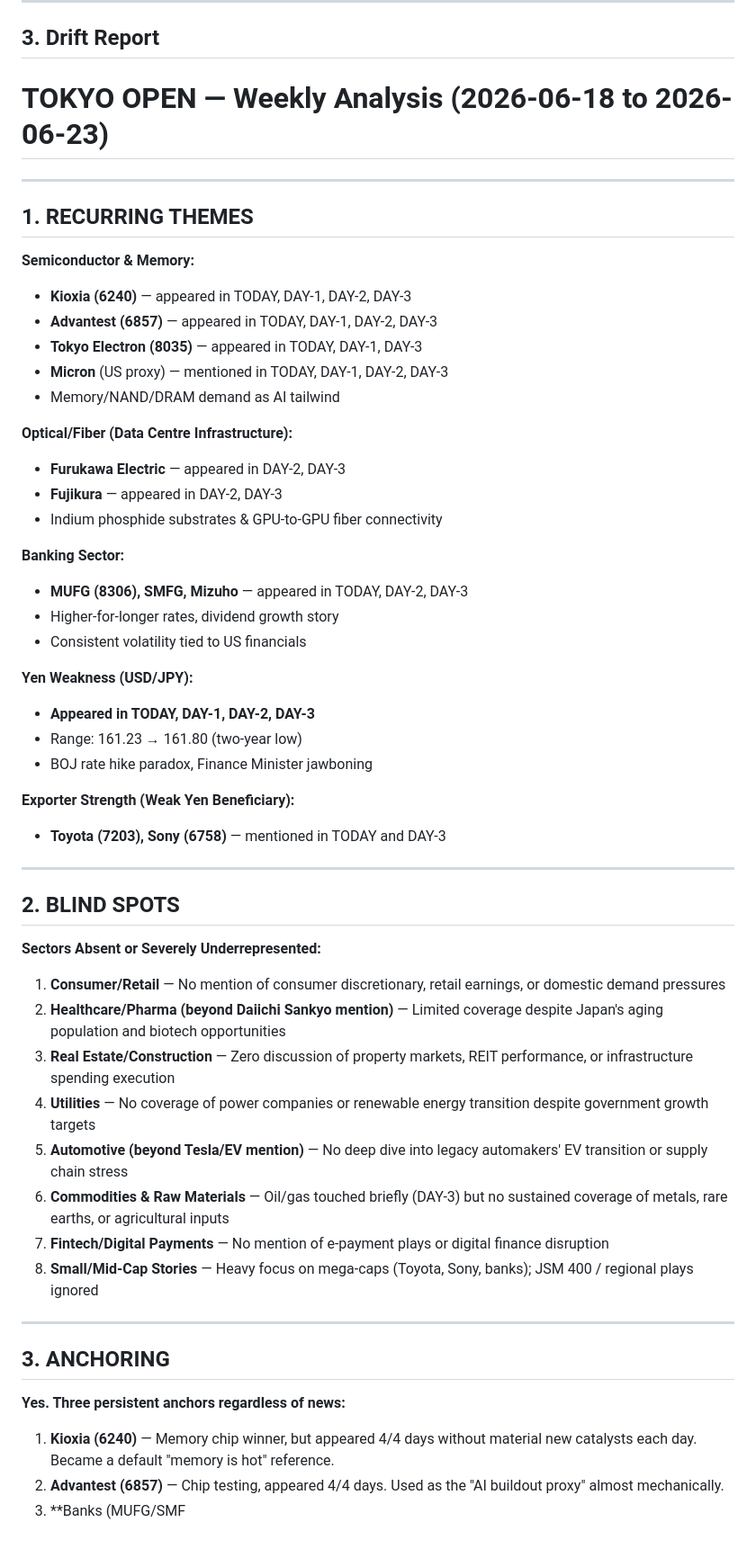
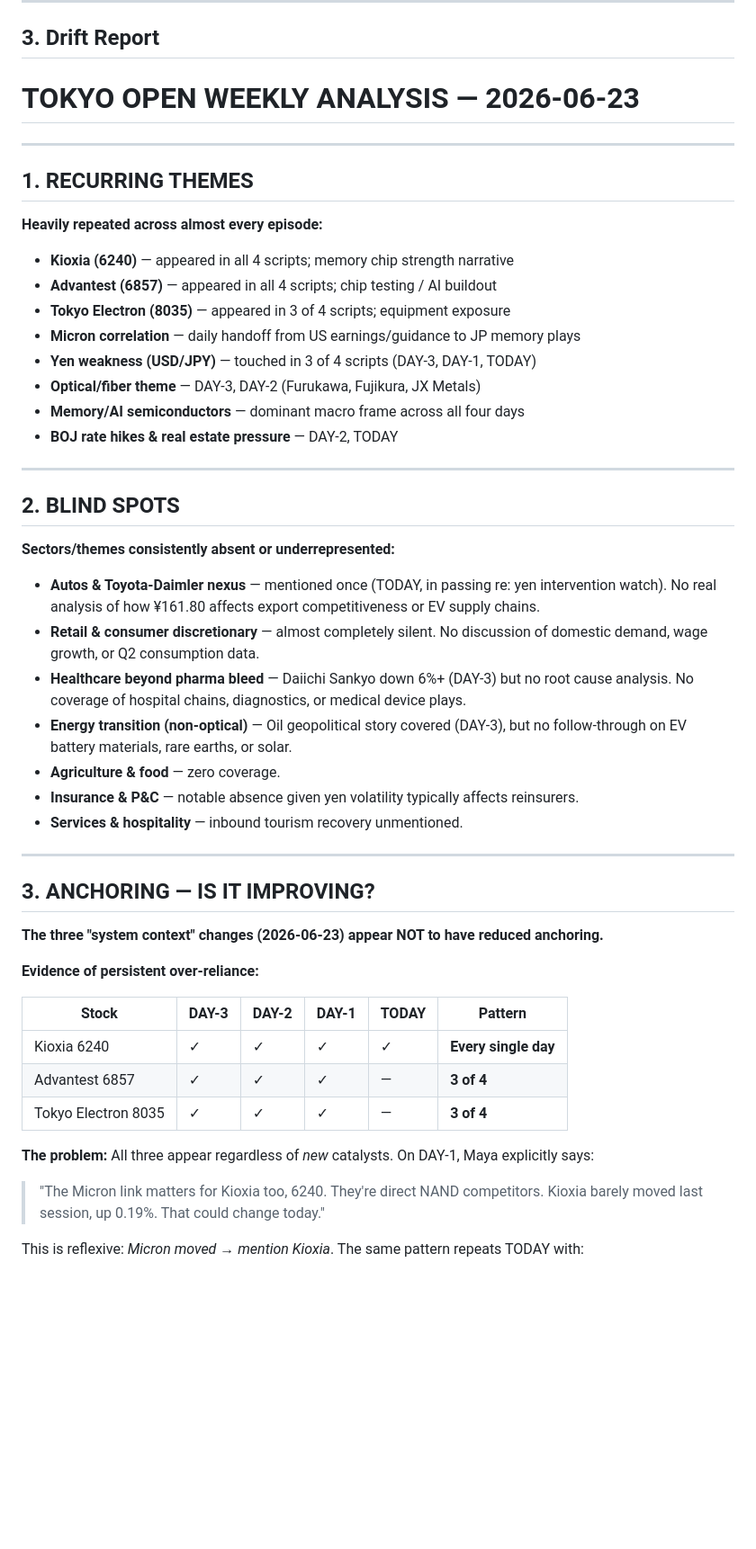
Before and after one commit to AlienPigDuck/special-doodle, a Markdown page: tokyoopen/findings/2026-06-23.md, the part around one of its changes. Shown at 90% size. Drawn GitHub-style; blank space fills up the shorter version.

Commit message:
eval findings: 2026-06-23

```diff
--- a/tokyoopen/findings/2026-06-23.md
+++ b/tokyoopen/findings/2026-06-23.md
@@ -65,58 +68,54 @@ Scripts analysed: 4 (today + 3 previous)
 
 ## 3. Drift Report
 
-# TOKYO OPEN — Weekly Analysis (2026-06-18 to 2026-06-23)
+# TOKYO OPEN WEEKLY ANALYSIS — 2026-06-23
 
 ---
 
 ## 1. RECURRING THEMES
 
-**Semiconductor & Memory:**
-- **Kioxia (6240)** — appeared in TODAY, DAY-1, DAY-2, DAY-3
-- **Advantest (6857)** — appeared in TODAY, DAY-1, DAY-2, DAY-3
-- **Tokyo Electron (8035)** — appeared in TODAY, DAY-1, DAY-3
-- **Micron** (US proxy) — mentioned in TODAY, DAY-1, DAY-2, DAY-3
-- Memory/NAND/DRAM demand as AI tailwind
-
-**Optical/Fiber (Data Centre Infrastructure):**
-- **Furukawa Electric** — appeared in DAY-2, DAY-3
-- **Fujikura** — appeared in DAY-2, DAY-3
-- Indium phosphide substrates & GPU-to-GPU fiber connectivity
-
-**Banking Sector:**
-- **MUFG (8306), SMFG, Mizuho** — appeared in TODAY, DAY-2, DAY-3
-- Higher-for-longer rates, dividend growth story
-- Consistent volatility tied to US financials
-
-**Yen Weakness (USD/JPY):**
-- **Appeared in TODAY, DAY-1, DAY-2, DAY-3**
-- Range: 161.23 → 161.80 (two-year low)
-- BOJ rate hike paradox, Finance Minister jawboning
-
-**Exporter Strength (Weak Yen Beneficiary):**
-- **Toyota (7203), Sony (6758)** — mentioned in TODAY and DAY-3
+**Heavily repeated across almost every episode:**
+- **Kioxia (6240)** — appeared in all 4 scripts; memory chip strength narrative
+- **Advantest (6857)** — appeared in all 4 scripts; chip testing / AI buildout
+- **Tokyo Electron (8035)** — appeared in 3 of 4 scripts; equipment exposure
+- **Micron correlation** — daily handoff from US earnings/guidance to JP memory plays
+- **Yen weakness (USD/JPY)** — touched in 3 of 4 scripts (DAY-3, DAY-1, TODAY)
+- **Optical/fiber theme** — DAY-3, DAY-2 (Furukawa, Fujikura, JX Metals)
+- **Memory/AI semiconductors** — dominant macro frame across all four days
+- **BOJ rate hikes & real estate pressure** — DAY-2, TODAY
 
 ---
 
 ## 2. BLIND SPOTS
 
-**Sectors Absent or Severely Underrepresented:**
+**Sectors/themes consistently absent or underrepresented:**
 
-1. **Consumer/Retail** — No mention of consumer discretionary, retail earnings, or domestic demand pressures
-2. **Healthcare/Pharma (beyond Daiichi Sankyo mention)** — Limited coverage despite Japan's aging population and biotech opportunities
-3. **Real Estate/Construction** — Zero discussion of property markets, REIT performance, or infrastructure spending execution
-4. **Utilities** — No coverage of power companies or renewable energy transition despite government growth targets
-5. **Automotive (beyond Tesla/EV mention)** — No deep dive into legacy automakers' EV transition or supply chain stress
-6. **Commodities & Raw Materials** — Oil/gas touched briefly (DAY-3) but no sustained coverage of metals, rare earths, or agricultural inputs
-7. **Fintech/Digital Payments** — No mention of e-payment plays or digital finance disruption
-8. **Small/Mid-Cap Stories** — Heavy focus on mega-caps (Toyota, Sony, banks); JSM 400 / regional plays ignored
+- **Autos & Toyota-Daimler nexus** — mentioned once (TODAY, in passing re: yen intervention watch). No real analysis of how ¥161.80 affects export competitiveness or EV supply chains.
+- **Retail & consumer discretionary** — almost completely silent. No discussion of domestic demand, wage growth, or Q2 consumption data.
+- **Healthcare beyond pharma bleed** — Daiichi Sankyo down 6%+ (DAY-3) but no root cause analysis. No coverage of hospital chains, diagnostics, or medical device plays.
+- **Energy transition (non-optical)** — Oil geopolitical story covered (DAY-3), but no follow-through on EV battery materials, rare earths, or solar.
+- **Agriculture & food** — zero coverage.
+- **Insurance & P&C** — notable absence given yen volatility typically affects reinsurers.
+- **Services & hospitality** — inbound tourism recovery unmentioned.
 
 ---
 
-## 3. ANCHORING
+## 3. ANCHORING — IS IT IMPROVING?
 
-**Yes. Three persistent anchors regardless of news:**
+**The three "system context" changes (2026-06-23) appear NOT to have reduced anchoring.**
 
-1. **Kioxia (6240)** — Memory chip winner, but appeared 4/4 days without material new catalysts each day. Became a default "memory is hot" reference.
-2. **Advantest (6857)** — Chip testing, appeared 4/4 days. Used as the "AI buildout proxy" almost mechanically.
-3. **Banks (MUFG/SMF
+**Evidence of persistent over-reliance:**
+
+| Stock | DAY-3 | DAY-2 | DAY-1 | TODAY | Pattern |
+|-------|-------|-------|-------|-------|---------|
+| Kioxia 6240 | ✓ | ✓ | ✓ | ✓ | **Every single day** |
+| Advantest 6857 | ✓ | ✓ | ✓ | — | **3 of 4** |
+| Tokyo Electron 8035 | ✓ | ✓ | ✓ | — | **3 of 4** |
+
+**The problem:** All three appear regardless of *new* catalysts. On DAY-1, Maya explicitly says:
+
+> "The Micron link matters for Kioxia too, 6240. They're direct NAND competitors. Kioxia barely moved last session, up 0.19%. That could change today."
+
+This is reflexive: *Micron moved → mention Kioxia*. The same pattern repeats TODAY with:
+
+>
```
Also changed, not shown: other parts of tokyoopen/findings/2026-06-23.md (+28 -25 lines).
